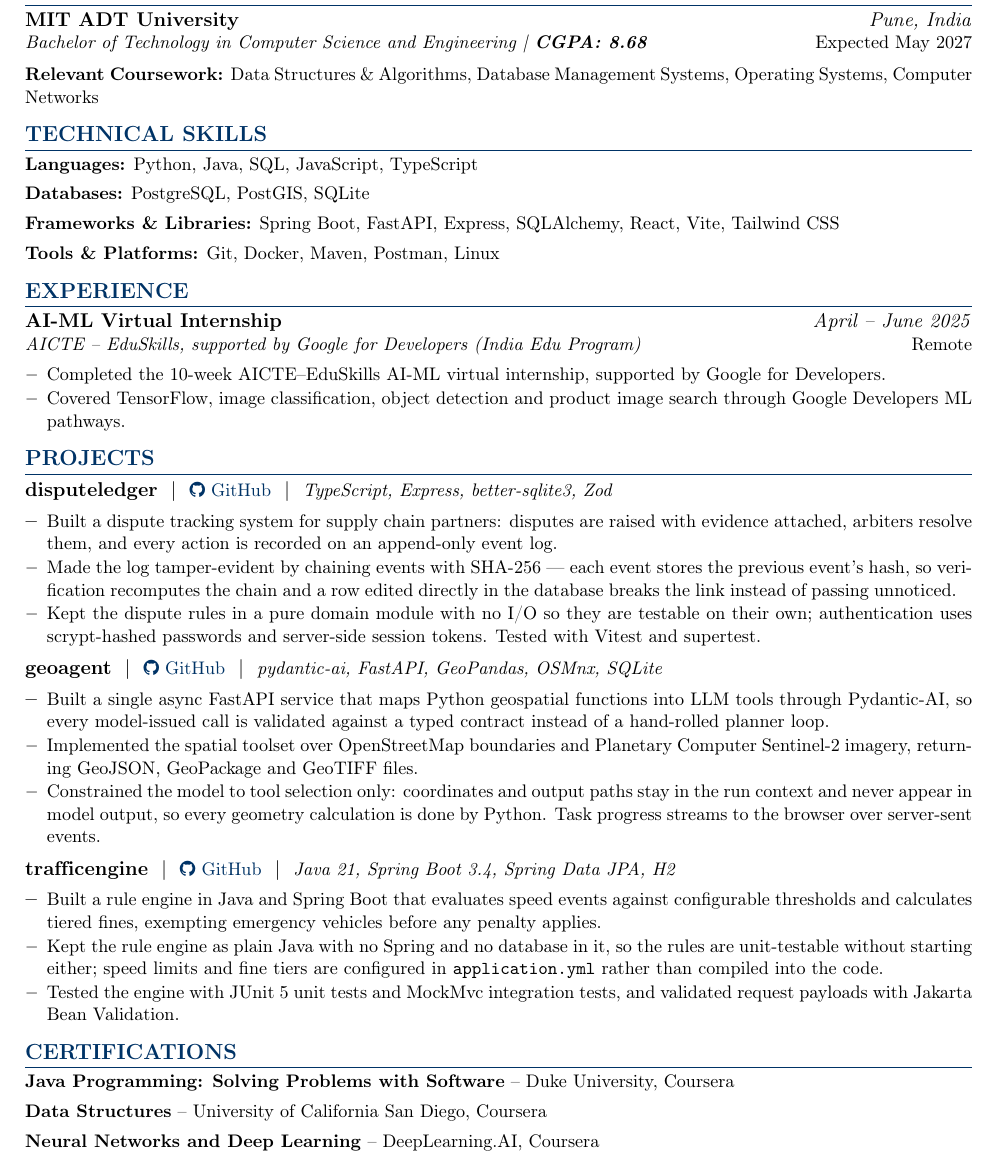
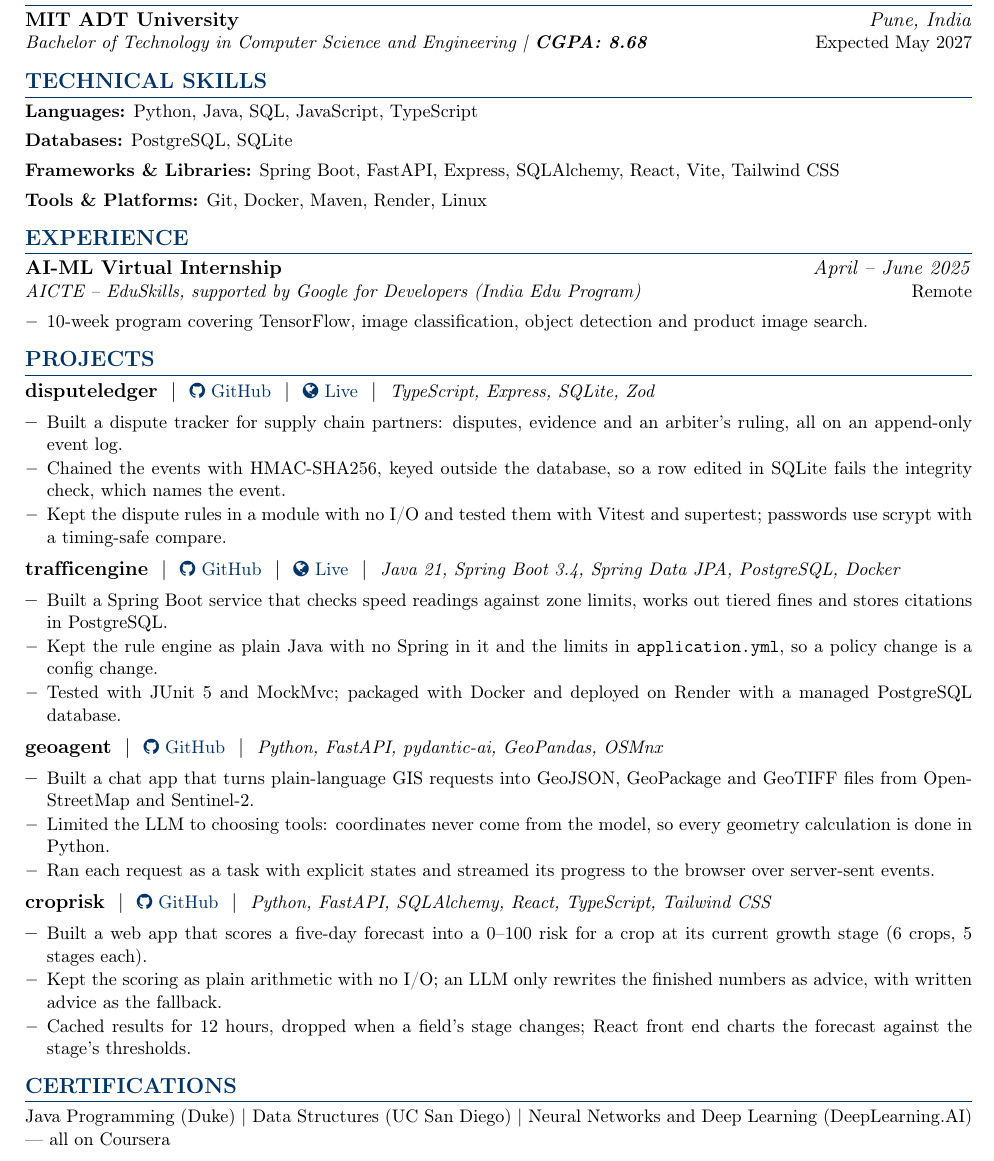
Before and after one commit to Krish3101/Krish3101.github.io, a LaTeX CV (resume/Krishkumar-Kalya-Resume.tex): part of the page, cut so that both start at the same text. Compiled offline with pdfLaTeX.

Commit message:
Update the resume and match the page to it

```diff
--- a/resume/Krishkumar-Kalya-Resume.tex
+++ b/resume/Krishkumar-Kalya-Resume.tex
@@ -58,6 +58,14 @@
     \item[]
     \noindent
     \textbf{#1} \ $|$ \ \href{#2}{\small\faGithub\ GitHub} \ $|$ \ \textit{\small #3}
+    \par\vspace{0.8pt}
+}
+
+% Same, with a live demo link
+\newcommand{\resumeProjectHeadingLive}[4]{%
+    \item[]
+    \noindent
+    \textbf{#1} \ $|$ \ \href{#2}{\small\faGithub\ GitHub} \ $|$ \ \href{#3}{\small\faGlobe\ Live} \ $|$ \ \textit{\small #4}
     \par\vspace{0.8pt}
 }
 
@@ -147,8 +155,6 @@
 {Bachelor of Technology in Computer Science and Engineering \textbar\ \textbf{CGPA: 8.68}}
 {Expected May 2027}
 
-\vspace{2pt}
-\item[]\small{\textbf{Relevant Coursework:} Data Structures \& Algorithms, Database Management Systems, Operating Systems, Computer Networks}
 
 \end{itemize}
 
@@ -162,11 +168,11 @@
 
 \item[]\small{\textbf{Languages:} Python, Java, SQL, JavaScript, TypeScript}
 \vspace{1.5pt}
-\item[]\small{\textbf{Databases:} PostgreSQL, PostGIS, SQLite}
+\item[]\small{\textbf{Databases:} PostgreSQL, SQLite}
 \vspace{1.5pt}
 \item[]\small{\textbf{Frameworks \& Libraries:} Spring Boot, FastAPI, Express, SQLAlchemy, React, Vite, Tailwind CSS}
 \vspace{1.5pt}
-\item[]\small{\textbf{Tools \& Platforms:} Git, Docker, Maven, Postman, Linux}
+\item[]\small{\textbf{Tools \& Platforms:} Git, Docker, Maven, Render, Linux}
 
 \end{itemize}
 
@@ -190,11 +196,7 @@
 % Curriculum reconstructed from the Google Developer Program skill badges
 % earned 1-18 June 2025, so every item below is publicly verifiable.
 \resumeItem{
-Completed the 10-week AICTE--EduSkills AI-ML virtual internship, supported by Google for Developers.
-}
-
-\resumeItem{
-Covered TensorFlow, image classification, object detection and product image search through Google Developers ML pathways.
+10-week program covering TensorFlow, image classification, object detection and product image search.
 }
 
 \end{itemize}
@@ -209,23 +211,46 @@
 
 \begin{itemize}[leftmargin=0pt]
 
-\resumeProjectHeading
+\resumeProjectHeadingLive
 {disputeledger}
 {https://github.com/Krish3101/disputeledger}
-{TypeScript, Express, better-sqlite3, Zod}
+{https://disputeledger.onrender.com}
+{TypeScript, Express, SQLite, Zod}
 
 \begin{itemize}
 
 \resumeItem{
-Built a dispute tracking system for supply chain partners: disputes are raised with evidence attached, arbiters resolve them, and every action is recorded on an append-only event log.
+Built a dispute tracker for supply chain partners: disputes, evidence and an arbiter's ruling, all on an append-only event log.
 }
 
 \resumeItem{
-Made the log tamper-evident by chaining events with SHA-256 --- each event stores the previous event's hash, so verification recomputes the chain and a row edited directly in the database breaks the link instead of passing unnoticed.
+Chained the events with HMAC-SHA256, keyed outside the database, so a row edited in SQLite fails the integrity check, which names the event.
 }
 
 \resumeItem{
-Kept the dispute rules in a pure domain module with no I/O so they are testable on their own; authentication uses scrypt-hashed passwords and server-side session tokens. Tested with Vitest and supertest.
+Kept the dispute rules in a module with no I/O and tested them with Vitest and supertest; passwords use scrypt with a timing-safe compare.
+}
+
+\end{itemize}
+
+\resumeProjectHeadingLive
+{traf\hspace{0.01pt}f\hspace{0.01pt}icengine}
+{https://github.com/Krish3101/trafficengine}
+{https://traffic-app-oxw2.onrender.com}
+{Java 21, Spring Boot 3.4, Spring Data JPA, PostgreSQL, Docker}
+
+\begin{itemize}
+
+\resumeItem{
+Built a Spring Boot service that checks speed readings against zone limits, works out tiered fines and stores citations in PostgreSQL.
+}
+
+\resumeItem{
+Kept the rule engine as plain Java with no Spring in it and the limits in \texttt{application.yml}, so a policy change is a config change.
+}
+
+\resumeItem{
+Tested with JUnit 5 and MockMvc; packaged with Docker and deployed on Render with a managed PostgreSQL database.
 }
 
 \end{itemize}
@@ -233,42 +258,41 @@
 \resumeProjectHeading
 {geoagent}
 {https://github.com/Krish3101/geoagent}
-{pydantic-ai, FastAPI, GeoPandas, OSMnx, SQLite}
+{Python, FastAPI, pydantic-ai, GeoPandas, OSMnx}
 
 \begin{itemize}
 
 \resumeItem{
-Built a single async FastAPI service that maps Python geospatial functions into LLM tools through Pydantic-AI, so every model-issued call is validated against a typed contract instead of a hand-rolled planner loop.
+Built a chat app that turns plain-language GIS requests into GeoJSON, GeoPackage and GeoTIFF files from OpenStreetMap and Sentinel-2.
 }
 
 \resumeItem{
-Implemented the spatial toolset over OpenStreetMap boundaries and Planetary Computer Sentinel-2 imagery, returning GeoJSON, GeoPackage and GeoTIFF files.
+Limited the LLM to choosing tools: coordinates never come from the model, so every geometry calculation is done in Python.
 }
 
 \resumeItem{
-Constrained the model to tool selection only: coordinates and output paths stay in the run context and never appear in model output, so every geometry calculation is done by Python. Task progress streams to the browser over server-sent events.
+Ran each request as a task with explicit states and streamed its progress to the browser over server-sent events.
 }
 
 \end{itemize}
 
-% {} breaks the ffi ligature, which a PDF text extractor reads as U+FB03 and not as "ffi".
 \resumeProjectHeading
-{traf\hspace{0.01pt}f\hspace{0.01pt}icengine}
-{https://github.com/Krish3101/trafficengine}
-{Java 21, Spring Boot 3.4, Spring Data JPA, H2}
+{croprisk}
+{https://github.com/Krish3101/croprisk}
+{Python, FastAPI, SQLAlchemy, React, TypeScript, Tailwind CSS}
 
 \begin{itemize}
 
 \resumeItem{
-Built a rule engine in Java and Spring Boot that evaluates speed events against configurable thresholds and calculates tiered fines, exempting emergency vehicles before any penalty applies.
+Built a web app that scores a five-day forecast into a 0--100 risk for a crop at its current growth stage (6 crops, 5 stages each).
 }
 
 \resumeItem{
-Kept the rule engine as plain Java with no Spring and no database in it, so the rules are unit-testable without starting either; speed limits and fine tiers are configured in \texttt{application.yml} rather than compiled into the code.
+Kept the scoring as plain arithmetic with no I/O; an LLM only rewrites the finished numbers as advice, with written advice as the fallback.
 }
 
 \resumeItem{
-Tested the engine with JUnit 5 unit tests and MockMvc integration tests, and validated request payloads with Jakarta Bean Validation.
+Cached results for 12 hours, dropped when a field's stage changes; React front end charts the forecast against the stage's thresholds.
 }
 
 \end{itemize}
@@ -283,11 +307,7 @@
 
 \begin{itemize}[leftmargin=0pt]
 
-\item[]\small{\textbf{Java Programming: Solving Problems with Software} -- Duke University, Coursera}
-\vspace{1.5pt}
-\item[]\small{\textbf{Data Structures} -- University of California San Diego, Coursera}
-\vspace{1.5pt}
-\item[]\small{\textbf{Neural Networks and Deep Learning} -- DeepLearning.AI, Coursera}
+\item[]\small{Java Programming (Duke) \textbar\ Data Structures (UC San Diego) \textbar\ Neural Networks and Deep Learning (DeepLearning.AI) --- all on Coursera}
 
 \end{itemize}
 
```
Also changed, not shown: resume/Krishkumar-Kalya-Resume.pdf, 1 other file.
